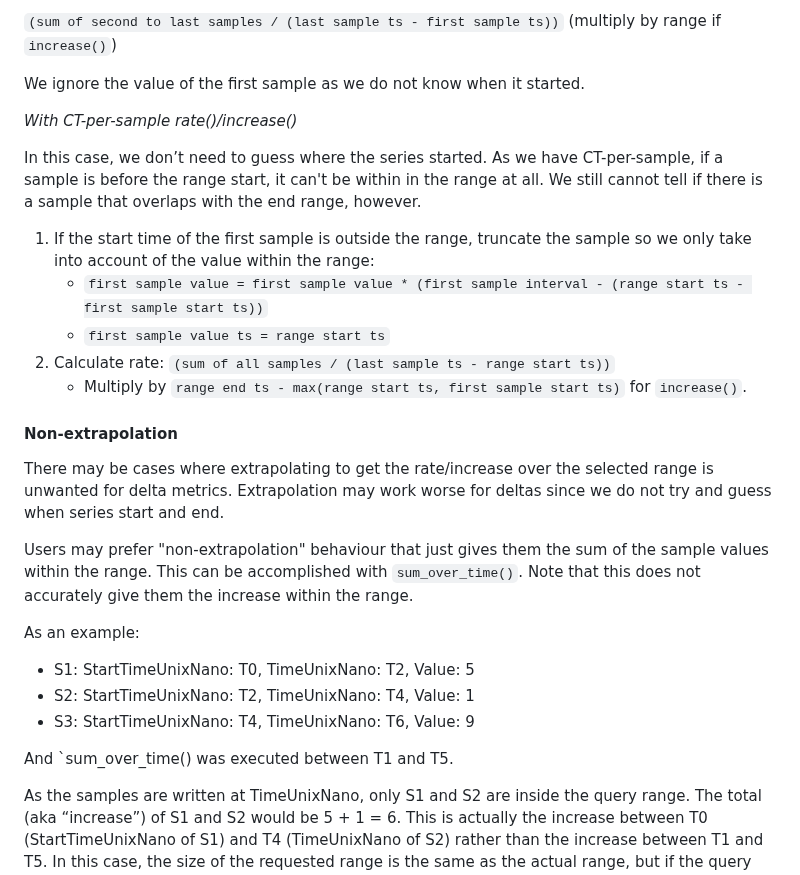
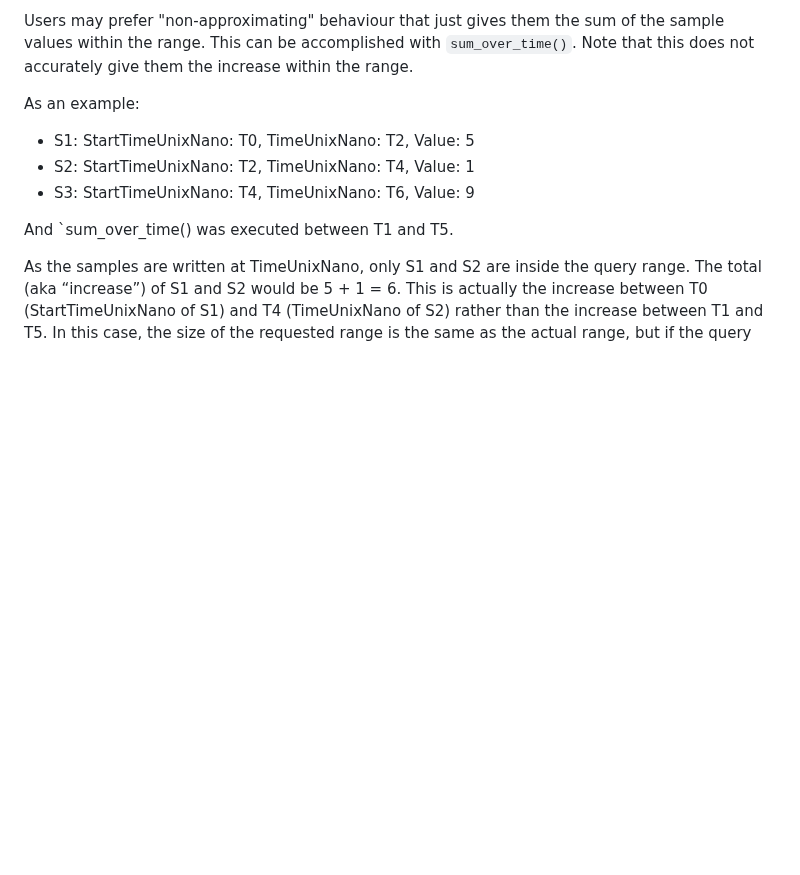
Before and after one commit to prometheus/proposals, a Markdown page: proposals/2025-03-25_otel_delta_temporality_support.md, the part around one of its changes. Drawn GitHub-style; blank space fills up the shorter version.

```diff
--- a/proposals/2025-03-25_otel_delta_temporality_support.md
+++ b/proposals/2025-03-25_otel_delta_temporality_support.md
@@ -155,23 +162,5 @@ TODO: write code for these implementations to make it clearer
 
-`(sum of second to last samples / (last sample ts - first sample ts))` (multiply by range if `increase()`)
-
-We ignore the value of the first sample as we do not know when it started.
-
-*With CT-per-sample rate()/increase()*
-
-In this case, we don’t need to guess where the series started. As we have CT-per-sample, if a sample is before the range start, it can't be within in the range at all. We still cannot tell if there is a sample that overlaps with the end range, however.
-
-1. If the start time of the first sample is outside the range, truncate the sample so we only take into account of the value within the range:
-    * `first sample value = first sample value * (first sample interval - (range start ts - first sample start ts))`
-    * `first sample value ts = range start ts`
-2. Calculate rate: `(sum of all samples / (last sample ts - range start ts))`
-    * Multiply by `range end ts - max(range start ts, first sample start ts)` for `increase()`.
-
-#### Non-extrapolation
-
-There may be cases where extrapolating to get the rate/increase over the selected range is unwanted for delta metrics. Extrapolation may work worse for deltas since we do not try and guess when series start and end.
-
-Users may prefer "non-extrapolation" behaviour that just gives them the sum of the sample values within the range. This can be accomplished with `sum_over_time()`. Note that this does not accurately give them the increase within the range.
+Users may prefer "non-approximating" behaviour that just gives them the sum of the sample values within the range. This can be accomplished with `sum_over_time()`. Note that this does not accurately give them the increase within the range.
 
 As an example:
 
```
Also changed, not shown: other parts of proposals/2025-03-25_otel_delta_temporality_support.md (+60 -17 lines), assets/2025-03-25_otel-delta-temporality-support/sum_over_time_range.png (added).
